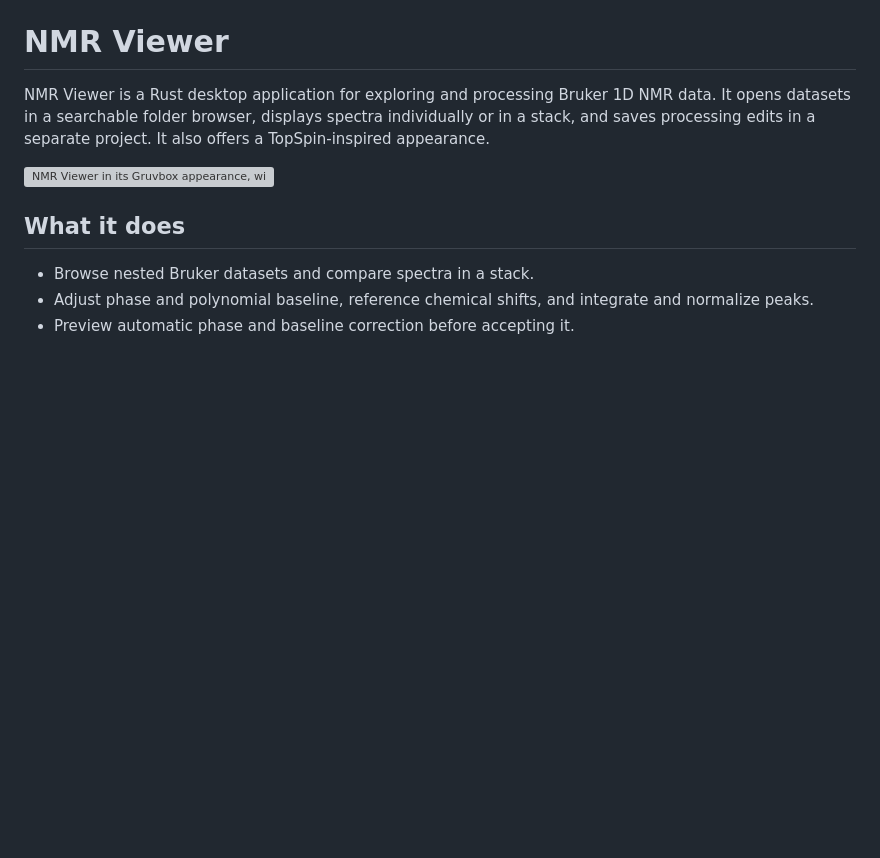
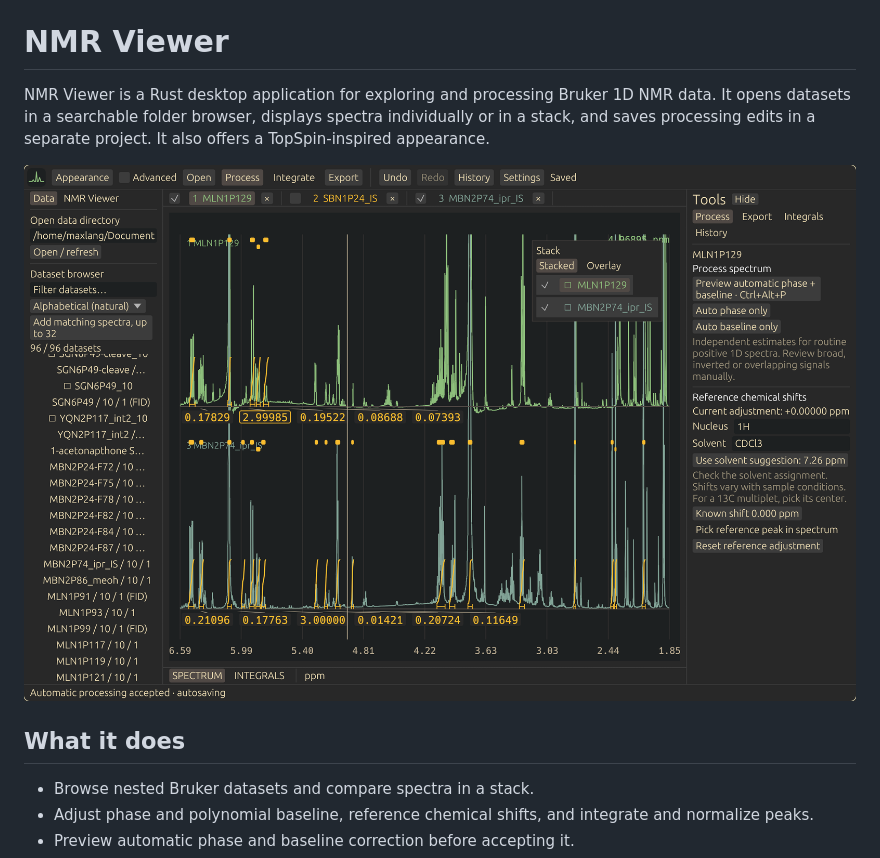
Before and after one commit to maxlang7/topspin-viewer, a Markdown page: README.md, the part around the change. Rendered like a GitHub page; pictures changed too: assets/screenshots/viewer-integrals.png (added); blank space fills up the shorter version; grey boxes are pictures that could not be loaded.

Commit message:
Show stacked spectra and integrals in README

```diff
--- a/README.md
+++ b/README.md
@@ -2,7 +2,7 @@
 
 NMR Viewer is a Rust desktop application for exploring and processing Bruker 1D NMR data. It opens datasets in a searchable folder browser, displays spectra individually or in a stack, and saves processing edits in a separate project. It also offers a TopSpin-inspired appearance.
 
-![NMR Viewer in its Gruvbox appearance, with the dataset browser open](evidence/ui/rust-topspin-mode/live-switch-gruvbox-final.png)
+![NMR Viewer showing stacked spectra, integral curves, the dataset browser, and processing controls](assets/screenshots/viewer-integrals.png)
 
 ## What it does
 
```
